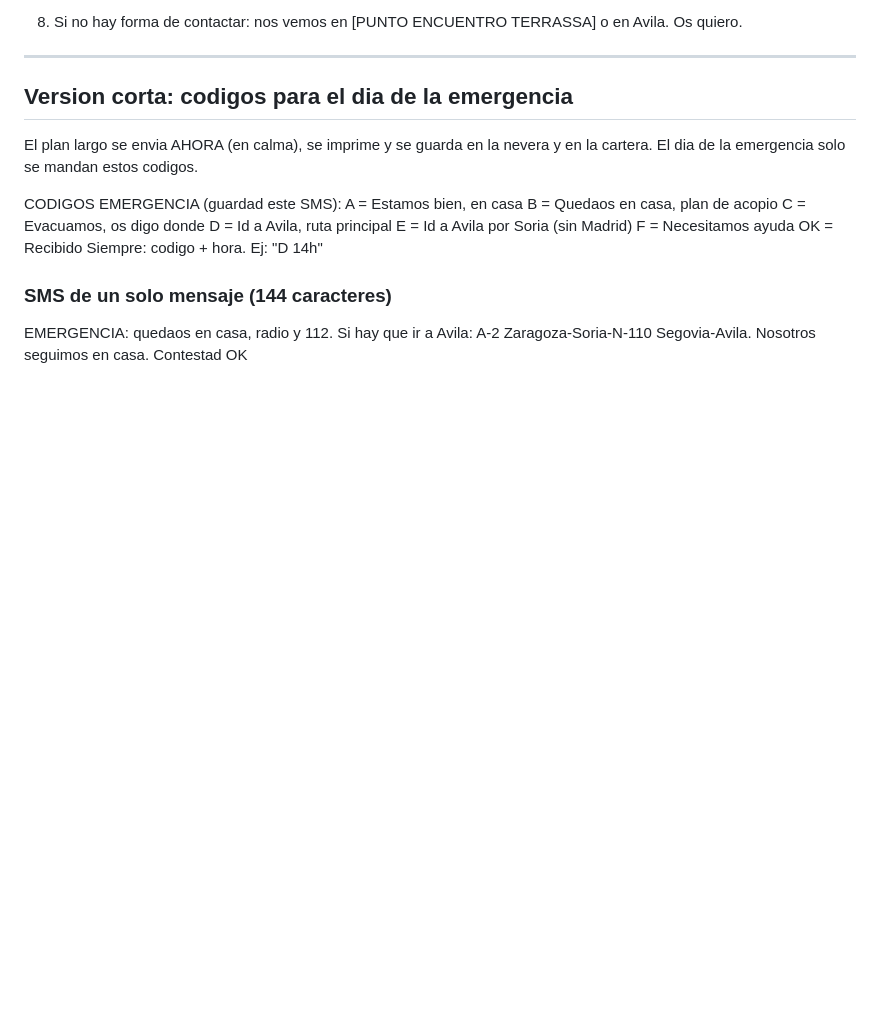
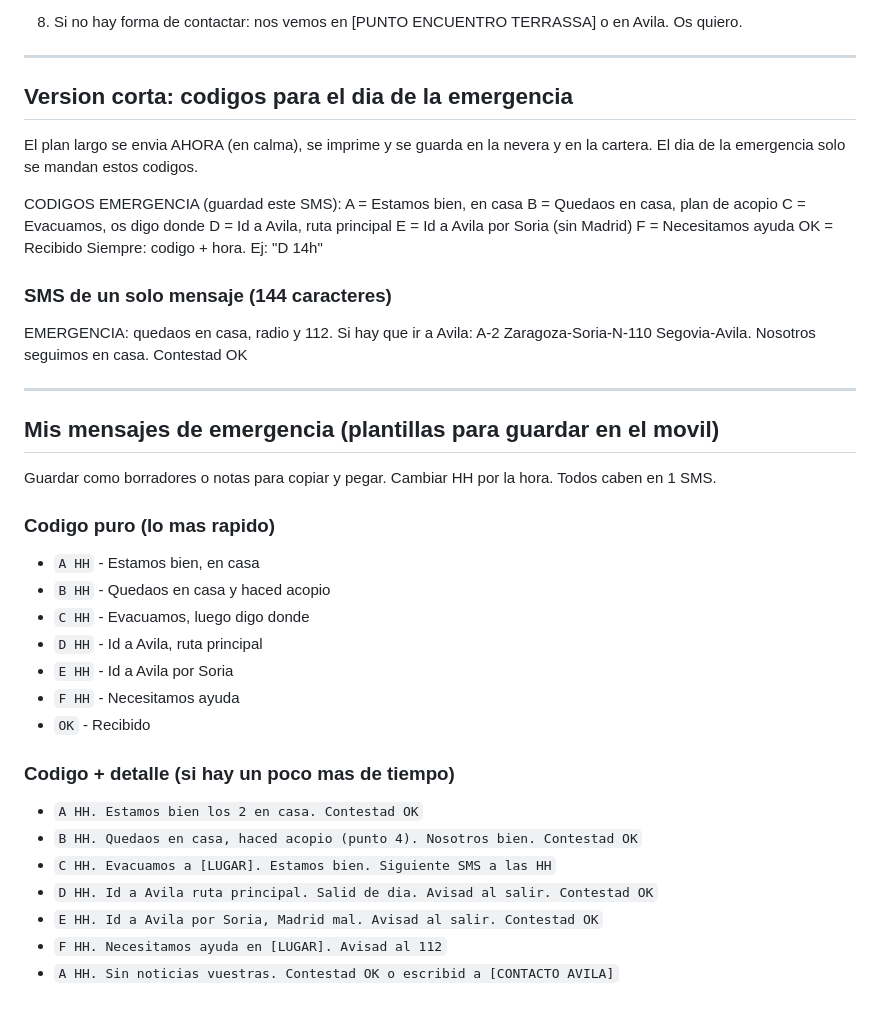
Before and after one commit to facturaciontunutrilaura-dot/SURVIVALISMO, a Markdown page: sms-emergencia-padres.md, the part around the change. GitHub-like rendering; blank space fills up the shorter version.

Commit message:
Añadir plantillas de mis mensajes de emergencia
Co-Authored-By: Claude Opus 5.5 <noreply@anthropic.com>
Claude-Session: https://claude.ai/code/session_014DUfSEjw3SEfBBCyAfztwX

```diff
--- a/sms-emergencia-padres.md
+++ b/sms-emergencia-padres.md
@@ -66,3 +66,27 @@ Siempre: codigo + hora. Ej: "D 14h"
 ### SMS de un solo mensaje (144 caracteres)
 
 EMERGENCIA: quedaos en casa, radio y 112. Si hay que ir a Avila: A-2 Zaragoza-Soria-N-110 Segovia-Avila. Nosotros seguimos en casa. Contestad OK
+
+---
+
+## Mis mensajes de emergencia (plantillas para guardar en el movil)
+
+Guardar como borradores o notas para copiar y pegar. Cambiar HH por la hora. Todos caben en 1 SMS.
+
+### Codigo puro (lo mas rapido)
+- `A HH` - Estamos bien, en casa
+- `B HH` - Quedaos en casa y haced acopio
+- `C HH` - Evacuamos, luego digo donde
+- `D HH` - Id a Avila, ruta principal
+- `E HH` - Id a Avila por Soria
+- `F HH` - Necesitamos ayuda
+- `OK` - Recibido
+
+### Codigo + detalle (si hay un poco mas de tiempo)
+- `A HH. Estamos bien los 2 en casa. Contestad OK`
+- `B HH. Quedaos en casa, haced acopio (punto 4). Nosotros bien. Contestad OK`
+- `C HH. Evacuamos a [LUGAR]. Estamos bien. Siguiente SMS a las HH`
+- `D HH. Id a Avila ruta principal. Salid de dia. Avisad al salir. Contestad OK`
+- `E HH. Id a Avila por Soria, Madrid mal. Avisad al salir. Contestad OK`
+- `F HH. Necesitamos ayuda en [LUGAR]. Avisad al 112`
+- `A HH. Sin noticias vuestras. Contestad OK o escribid a [CONTACTO AVILA]`
```
